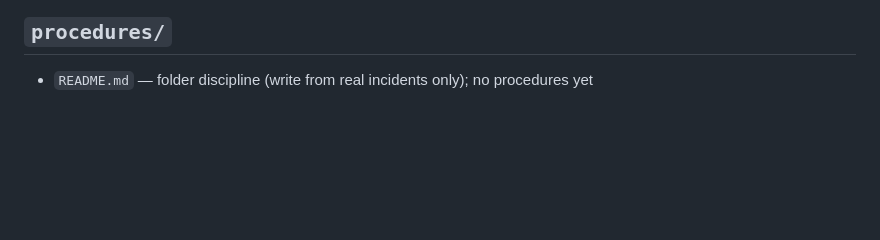
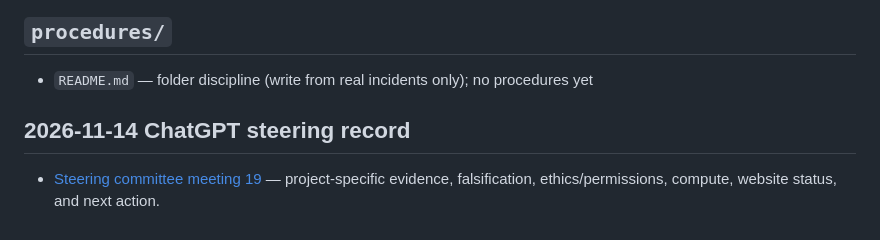
Before and after one commit to SoylentAquamarine/linear-a-collective, a Markdown page: INDEX.md, the part around the change. GitHub-like rendering; blank space fills up the shorter version.

Commit message:
index: list ChatGPT steering meeting

```diff
--- a/INDEX.md
+++ b/INDEX.md
@@ -91,3 +91,8 @@ once this repo has had its own incident).
 ## `procedures/`
 
 - `README.md` — folder discipline (write from real incidents only); no procedures yet
+
+
+## 2026-11-14 ChatGPT steering record
+
+- [Steering committee meeting 19](steering/meetings/2026-11-14-meeting-19.md) — project-specific evidence, falsification, ethics/permissions, compute, website status, and next action.
```
